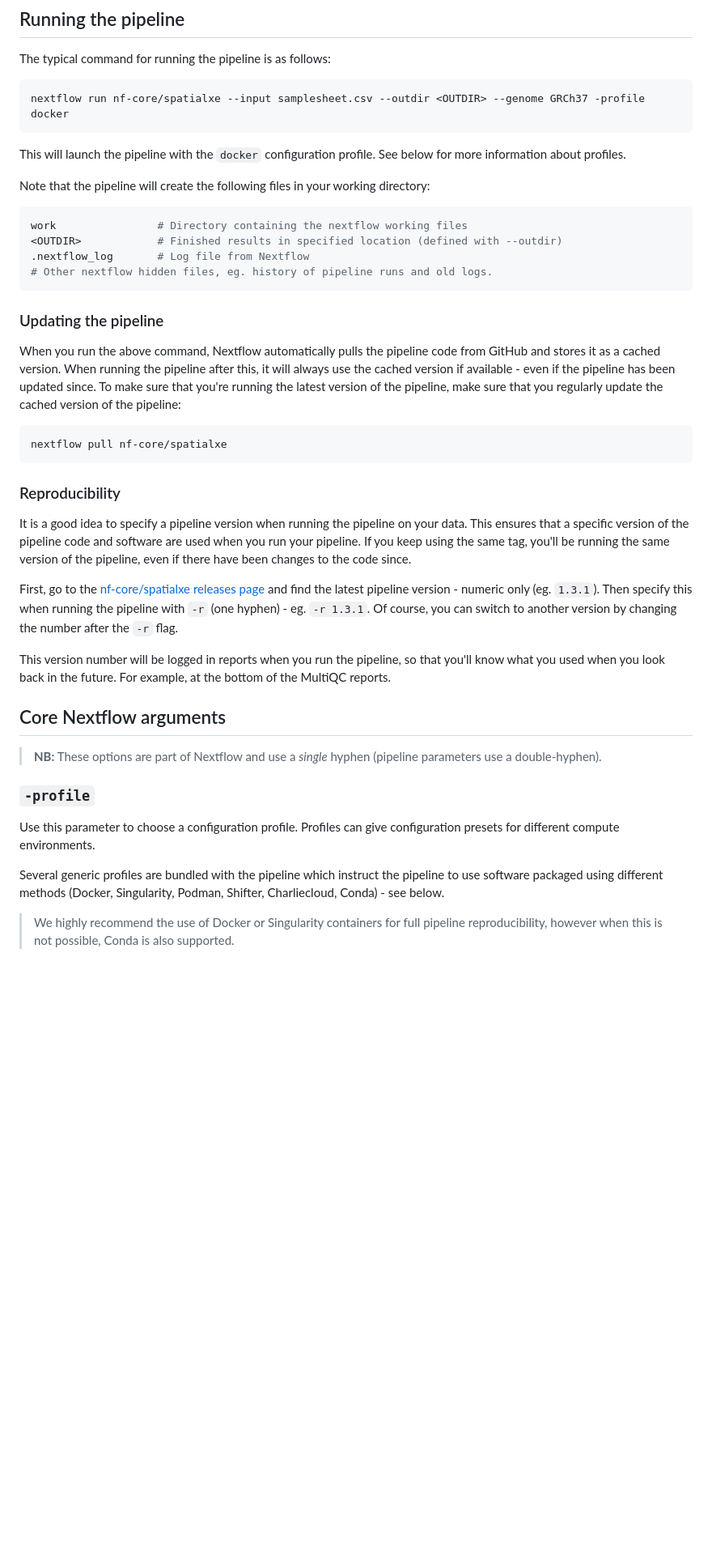
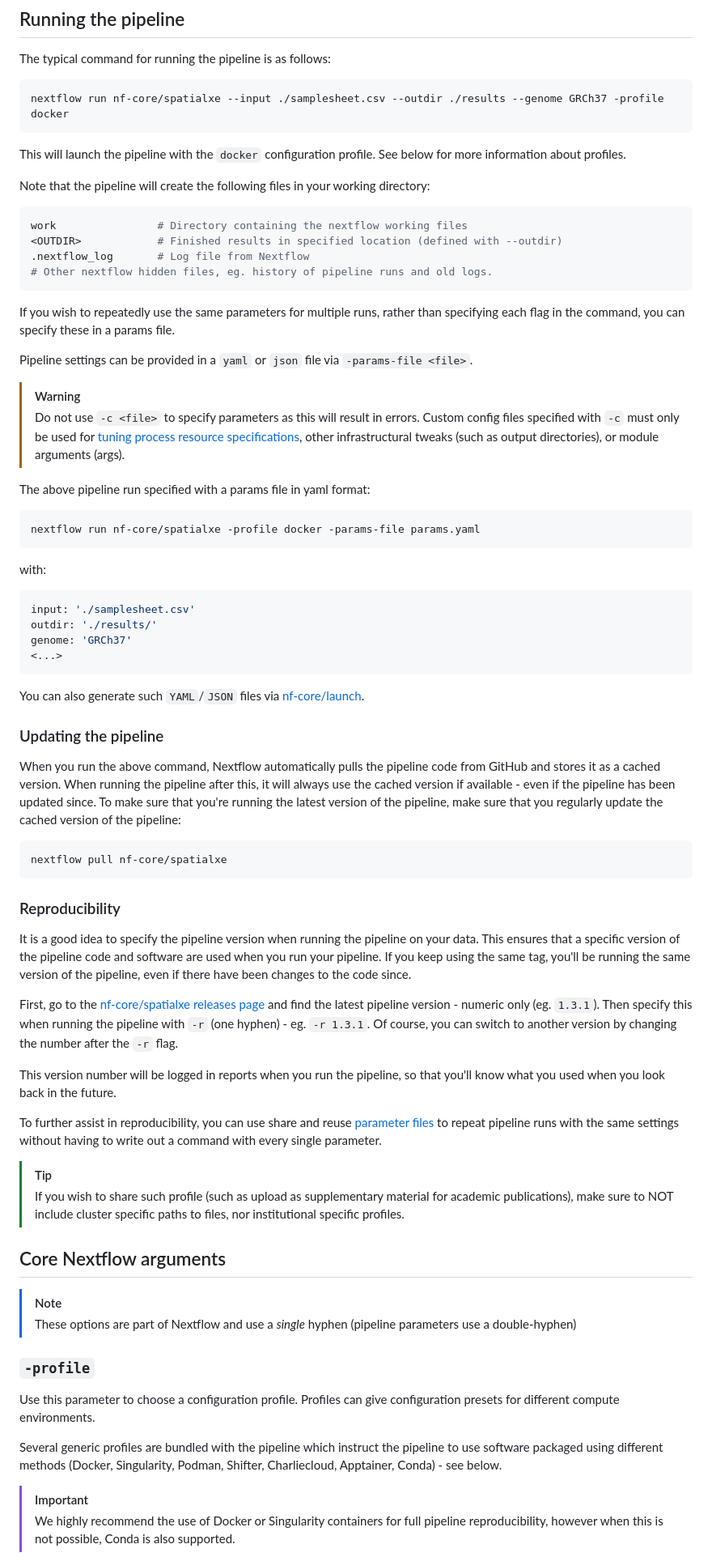
Before and after one commit to nf-core/spatialxe, a Markdown page: docs/usage.md, the part around one of its changes. Shown at 81% size. Rendered like a GitHub page; blank space fills up the shorter version.

````diff
--- a/docs/usage.md
+++ b/docs/usage.md
@@ -57,7 +57,7 @@ An [example samplesheet](../assets/samplesheet.csv) has been provided with the p
 The typical command for running the pipeline is as follows:
 
 ```bash
-nextflow run nf-core/spatialxe --input samplesheet.csv --outdir <OUTDIR> --genome GRCh37 -profile docker
+nextflow run nf-core/spatialxe --input ./samplesheet.csv --outdir ./results --genome GRCh37 -profile docker
 ```
 
 This will launch the pipeline with the `docker` configuration profile. See below for more information about profiles.
@@ -71,6 +71,30 @@ work                # Directory containing the nextflow working files
 # Other nextflow hidden files, eg. history of pipeline runs and old logs.
 ```
 
+If you wish to repeatedly use the same parameters for multiple runs, rather than specifying each flag in the command, you can specify these in a params file.
+
+Pipeline settings can be provided in a `yaml` or `json` file via `-params-file <file>`.
+
+> [!WARNING]
+> Do not use `-c <file>` to specify parameters as this will result in errors. Custom config files specified with `-c` must only be used for [tuning process resource specifications](https://nf-co.re/docs/usage/configuration#tuning-workflow-resources), other infrastructural tweaks (such as output directories), or module arguments (args).
+
+The above pipeline run specified with a params file in yaml format:
+
+```bash
+nextflow run nf-core/spatialxe -profile docker -params-file params.yaml
+```
+
+with:
+
+```yaml title="params.yaml"
+input: './samplesheet.csv'
+outdir: './results/'
+genome: 'GRCh37'
+<...>
+```
+
+You can also generate such `YAML`/`JSON` files via [nf-core/launch](https://nf-co.re/launch).
+
 ### Updating the pipeline
 
 When you run the above command, Nextflow automatically pulls the pipeline code from GitHub and stores it as a cached version. When running the pipeline after this, it will always use the cached version if available - even if the pipeline has been updated since. To make sure that you're running the latest version of the pipeline, make sure that you regularly update the cached version of the pipeline:
@@ -81,21 +105,28 @@ nextflow pull nf-core/spatialxe
 
 ### Reproducibility
 
-It is a good idea to specify a pipeline version when running the pipeline on your data. This ensures that a specific version of the pipeline code and software are used when you run your pipeline. If you keep using the same tag, you'll be running the same version of the pipeline, even if there have been changes to the code since.
+It is a good idea to specify the pipeline version when running the pipeline on your data. This ensures that a specific version of the pipeline code and software are used when you run your pipeline. If you keep using the same tag, you'll be running the same version of the pipeline, even if there have been changes to the code since.
 
 First, go to the [nf-core/spatialxe releases page](https://github.com/nf-core/spatialxe/releases) and find the latest pipeline version - numeric only (eg. `1.3.1`). Then specify this when running the pipeline with `-r` (one hyphen) - eg. `-r 1.3.1`. Of course, you can switch to another version by changing the number after the `-r` flag.
 
-This version number will be logged in reports when you run the pipeline, so that you'll know what you used when you look back in the future. For example, at the bottom of the MultiQC reports.
+This version number will be logged in reports when you run the pipeline, so that you'll know what you used when you look back in the future.
+
+To further assist in reproducibility, you can use share and reuse [parameter files](#running-the-pipeline) to repeat pipeline runs with the same settings without having to write out a command with every single parameter.
+
+> [!TIP]
+> If you wish to share such profile (such as upload as supplementary material for academic publications), make sure to NOT include cluster specific paths to files, nor institutional specific profiles.
 
 ## Core Nextflow arguments
 
-> **NB:** These options are part of Nextflow and use a _single_ hyphen (pipeline parameters use a double-hyphen).
+> [!NOTE]
+> These options are part of Nextflow and use a _single_ hyphen (pipeline parameters use a double-hyphen)
 
 ### `-profile`
 
 Use this parameter to choose a configuration profile. Profiles can give configuration presets for different compute environments.
 
-Several generic profiles are bundled with the pipeline which instruct the pipeline to use software packaged using different methods (Docker, Singularity, Podman, Shifter, Charliecloud, Conda) - see below.
+Several generic profiles are bundled with the pipeline which instruct the pipeline to use software packaged using different methods (Docker, Singularity, Podman, Shifter, Charliecloud, Apptainer, Conda) - see below.
 
+> [!IMPORTANT]
 > We highly recommend the use of Docker or Singularity containers for full pipeline reproducibility, however when this is not possible, Conda is also supported.
 
````
Also changed, not shown: other parts of docs/usage.md (+17 -104 lines).
